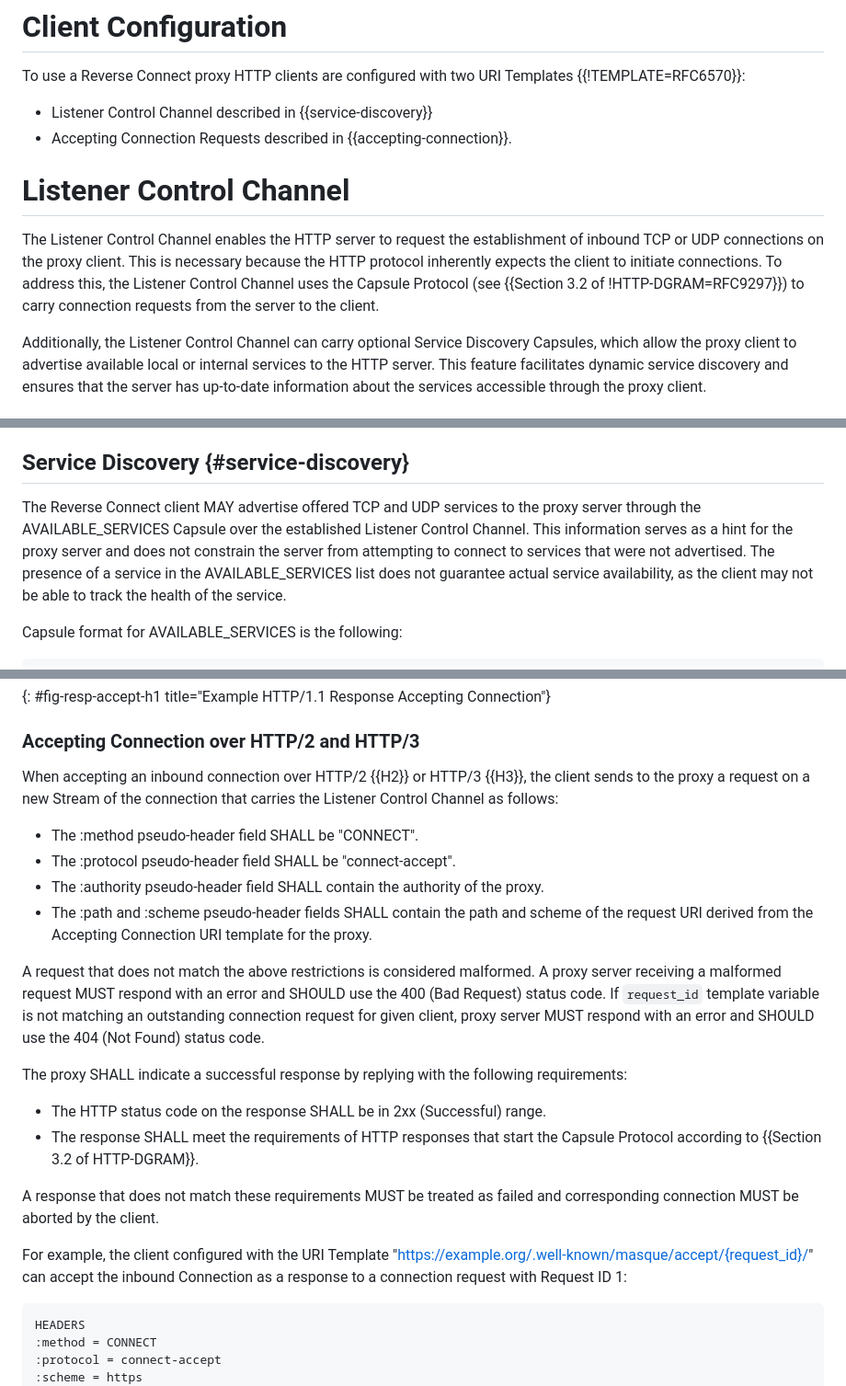
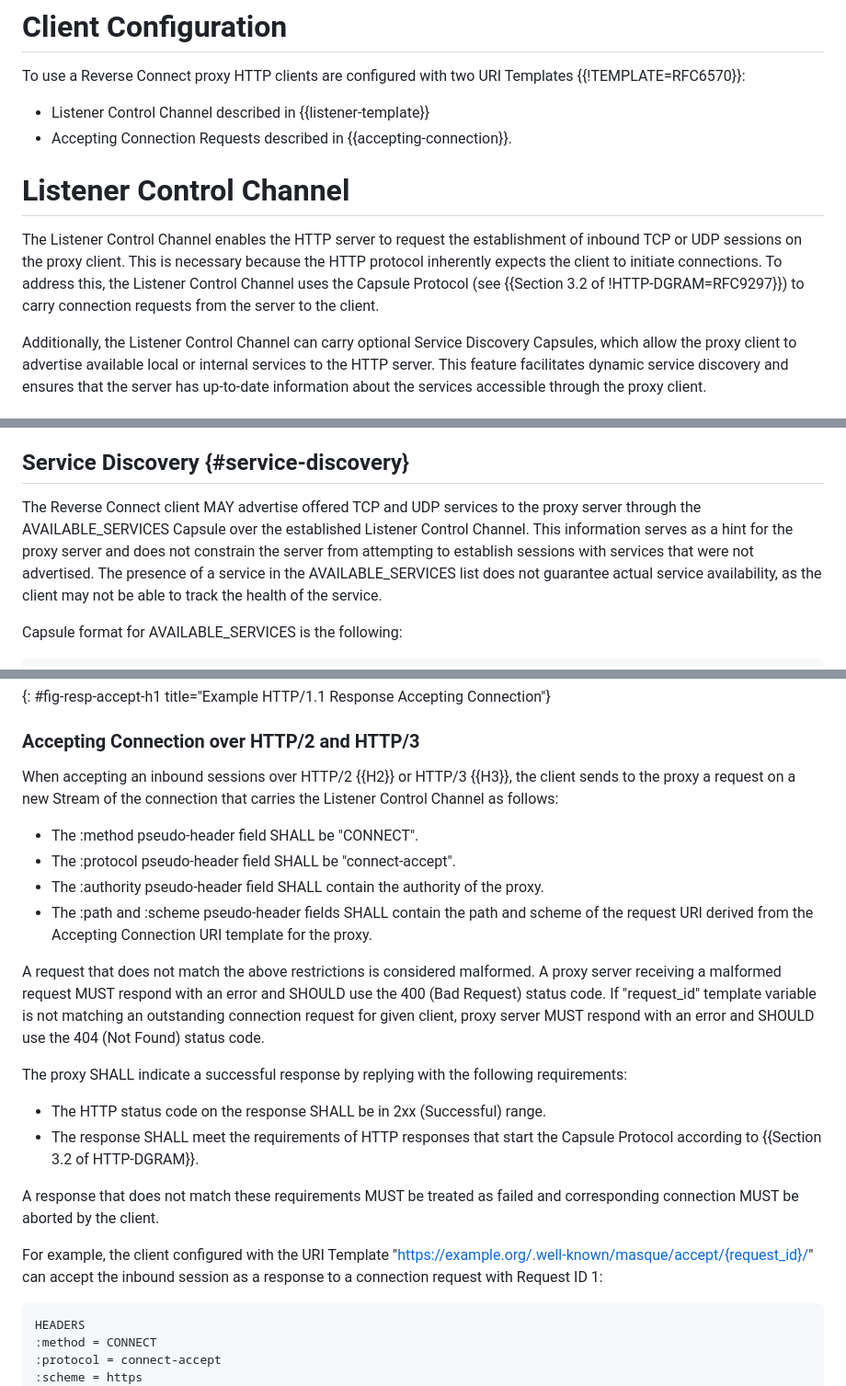
Before and after one commit to yaroslavros/draft-masque-reverse-connect, a Markdown page: draft-rosomakho-masque-reverse-connect.md, 3 parts joined by grey strips. Shown at 92% size. GitHub-like rendering.

```diff
--- a/draft-rosomakho-masque-reverse-connect.md
+++ b/draft-rosomakho-masque-reverse-connect.md
@@ -96,12 +96,12 @@ As explained in the specification both use cases can be combined on the same pro
 
 To use a Reverse Connect proxy HTTP clients are configured with two URI Templates {{!TEMPLATE=RFC6570}}:
 
-* Listener Control Channel described in {{service-discovery}}
+* Listener Control Channel described in {{listener-template}}
 * Accepting Connection Requests described in {{accepting-connection}}.
 
 # Listener Control Channel
 
-The Listener Control Channel enables the HTTP server to request the establishment of inbound TCP or UDP connections on the proxy client. This is necessary because the HTTP protocol inherently expects the client to initiate connections. To address this, the Listener Control Channel uses the Capsule Protocol (see {{Section 3.2 of !HTTP-DGRAM=RFC9297}}) to carry connection requests from the server to the client.
+The Listener Control Channel enables the HTTP server to request the establishment of inbound TCP or UDP sessions on the proxy client. This is necessary because the HTTP protocol inherently expects the client to initiate connections. To address this, the Listener Control Channel uses the Capsule Protocol (see {{Section 3.2 of !HTTP-DGRAM=RFC9297}}) to carry connection requests from the server to the client.
 
 Additionally, the Listener Control Channel can carry optional Service Discovery Capsules, which allow the proxy client to advertise available local or internal services to the HTTP server. This feature facilitates dynamic service discovery and ensures that the server has up-to-date information about the services accessible through the proxy client.
 
@@ -201,7 +201,7 @@ capsule-protocol = ?1
 
 ## Service Discovery {#service-discovery}
 
-The Reverse Connect client MAY advertise offered TCP and UDP services to the proxy server through the AVAILABLE_SERVICES Capsule over the established Listener Control Channel. This information serves as a hint for the proxy server and does not constrain the server from attempting to connect to services that were not advertised. The presence of a service in the AVAILABLE_SERVICES list does not guarantee actual service availability, as the client may not be able to track the health of the service.
+The Reverse Connect client MAY advertise offered TCP and UDP services to the proxy server through the AVAILABLE_SERVICES Capsule over the established Listener Control Channel. This information serves as a hint for the proxy server and does not constrain the server from attempting to establish sessions with services that were not advertised. The presence of a service in the AVAILABLE_SERVICES list does not guarantee actual service availability, as the client may not be able to track the health of the service.
 
 Capsule format for AVAILABLE_SERVICES is the following:
 
@@ -377,14 +377,14 @@ Capsule-Protocol: ?1
 
 ### Accepting Connection over HTTP/2 and HTTP/3
 
-When accepting an inbound connection over HTTP/2 {{H2}} or HTTP/3 {{H3}}, the client sends to the proxy a request on a new Stream of the connection that carries the Listener Control Channel as follows:
+When accepting an inbound sessions over HTTP/2 {{H2}} or HTTP/3 {{H3}}, the client sends to the proxy a request on a new Stream of the connection that carries the Listener Control Channel as follows:
 
 * The :method pseudo-header field SHALL be "CONNECT".
 * The :protocol pseudo-header field SHALL be "connect-accept".
 * The :authority pseudo-header field SHALL contain the authority of the proxy.
 * The :path and :scheme pseudo-header fields SHALL contain the path and scheme of the request URI derived from the Accepting Connection URI template for the proxy.
 
-A request that does not match the above restrictions is considered malformed. A proxy server receiving a malformed request MUST respond with an error and SHOULD use the 400 (Bad Request) status code. If `request_id` template variable is not matching an outstanding connection request for given client, proxy server MUST respond with an error and SHOULD use the 404 (Not Found) status code.
+A request that does not match the above restrictions is considered malformed. A proxy server receiving a malformed request MUST respond with an error and SHOULD use the 400 (Bad Request) status code. If "request_id" template variable is not matching an outstanding connection request for given client, proxy server MUST respond with an error and SHOULD use the 404 (Not Found) status code.
 
 The proxy SHALL indicate a successful response by replying with the following requirements:
 
@@ -393,7 +393,7 @@ The proxy SHALL indicate a successful response by replying with the following re
 
 A response that does not match these requirements MUST be treated as failed and corresponding connection MUST be aborted by the client.
 
-For example, the client configured with the URI Template "https://example.org/.well-known/masque/accept/{request_id}/" can accept the inbound Connection as a response to a connection request with Request ID 1:
+For example, the client configured with the URI Template "https://example.org/.well-known/masque/accept/{request_id}/" can accept the inbound session as a response to a connection request with Request ID 1:
 
 ~~~ http-message
 HEADERS
```
Also changed, not shown: other parts of draft-rosomakho-masque-reverse-connect.md (+38 -30 lines).
